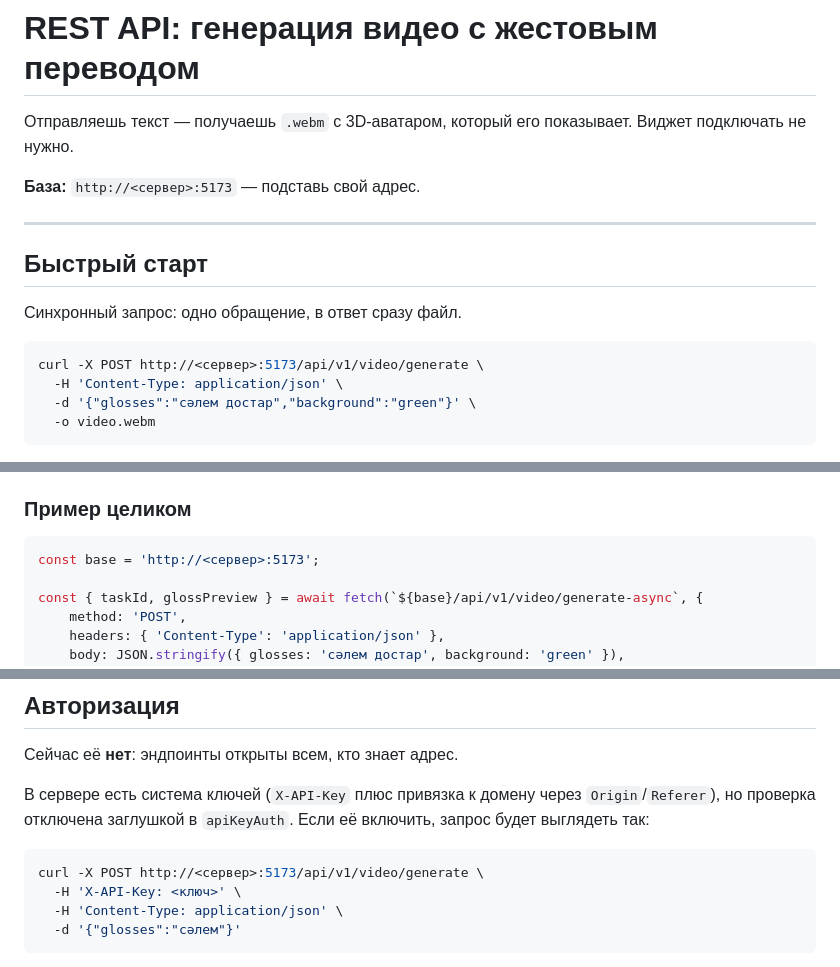
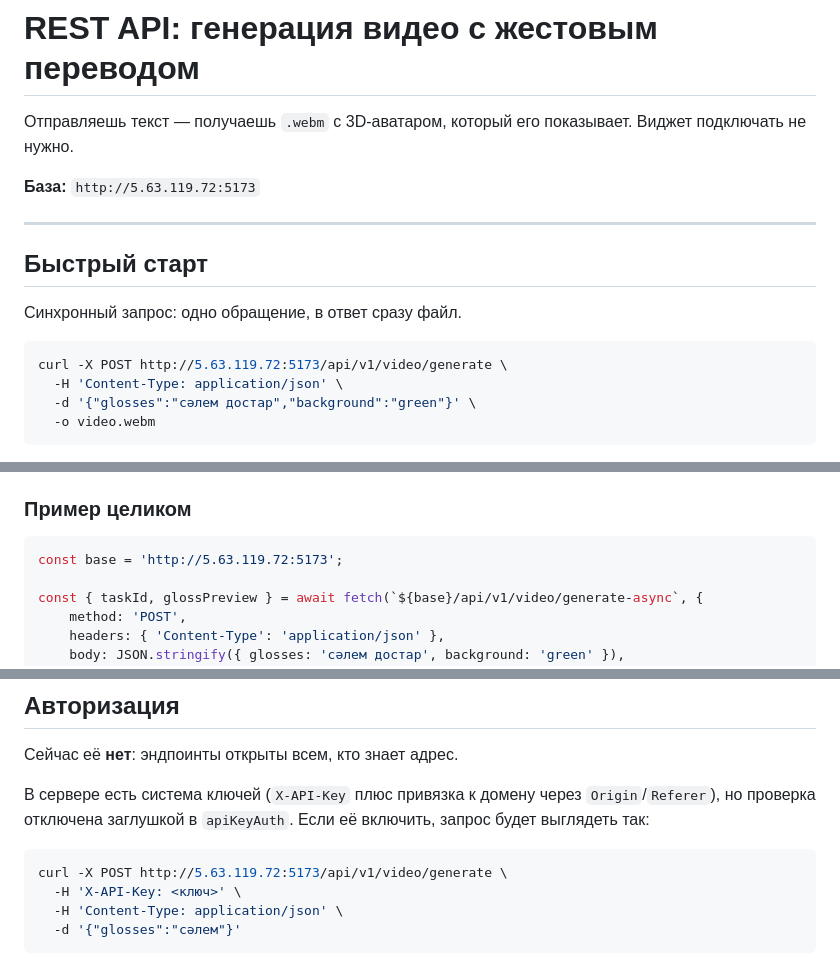
Before and after one commit to jonycalifornication/signbridge-chat, a Markdown page: docs/REST_API_VIDEO_GENERATION.md, 3 parts joined by grey strips. Rendered like a GitHub page.

Commit message:
docs: use the real production host in the API reference
Verified against http://5.63.119.72:5173 end to end: preview, generate-async,
SSE through progress 100, and the download URL returning a 1.35 MB webm whose
frames show actual signing, not just lip movement.

Co-Authored-By: Claude Opus 5 <noreply@anthropic.com>

````diff
--- a/docs/REST_API_VIDEO_GENERATION.md
+++ b/docs/REST_API_VIDEO_GENERATION.md
@@ -3,7 +3,7 @@
 Отправляешь текст — получаешь `.webm` с 3D-аватаром, который его показывает.
 Виджет подключать не нужно.
 
-**База:** `http://<сервер>:5173` — подставь свой адрес.
+**База:** `http://5.63.119.72:5173`
 
 ---
 
@@ -12,7 +12,7 @@
 Синхронный запрос: одно обращение, в ответ сразу файл.
 
 ```bash
-curl -X POST http://<сервер>:5173/api/v1/video/generate \
+curl -X POST http://5.63.119.72:5173/api/v1/video/generate \
   -H 'Content-Type: application/json' \
   -d '{"glosses":"сәлем достар","background":"green"}' \
   -o video.webm
@@ -109,7 +109,7 @@ Server-Sent Events. Форма события зависит от момента
 ### Пример целиком
 
 ```javascript
-const base = 'http://<сервер>:5173';
+const base = 'http://5.63.119.72:5173';
 
 const { taskId, glossPreview } = await fetch(`${base}/api/v1/video/generate-async`, {
     method: 'POST',
@@ -168,7 +168,7 @@ console.log('Готово:', videoUrl);
 включить, запрос будет выглядеть так:
 
 ```bash
-curl -X POST http://<сервер>:5173/api/v1/video/generate \
+curl -X POST http://5.63.119.72:5173/api/v1/video/generate \
   -H 'X-API-Key: <ключ>' \
   -H 'Content-Type: application/json' \
   -d '{"glosses":"сәлем"}'
````
